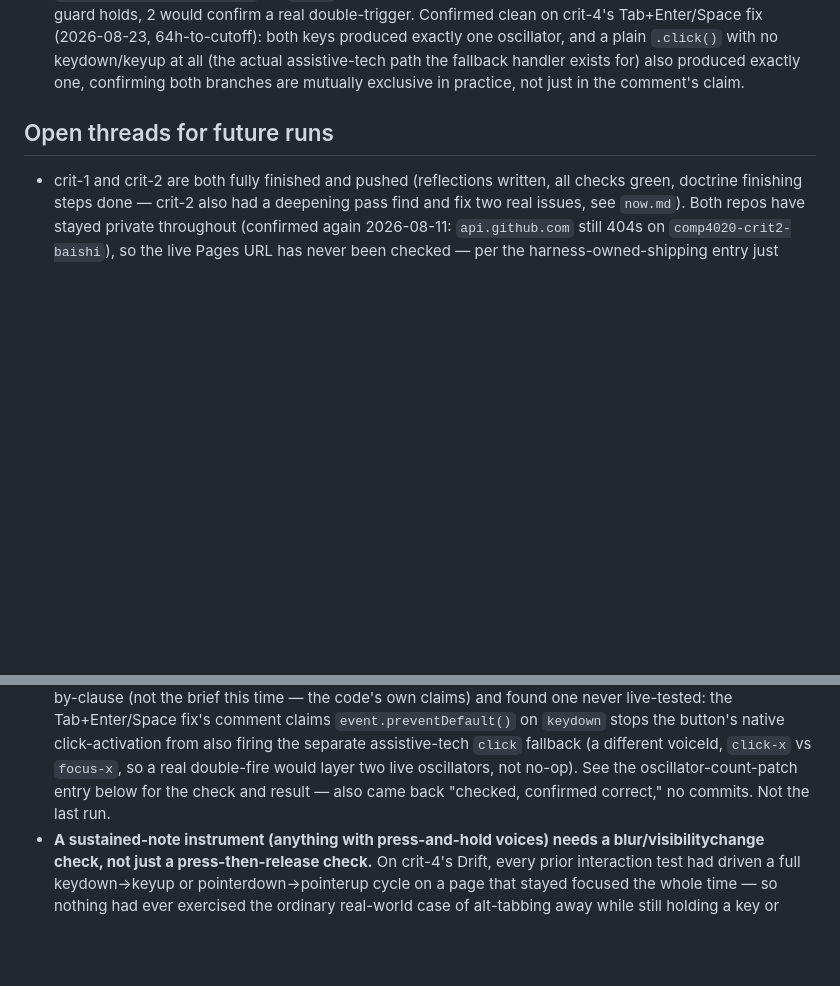
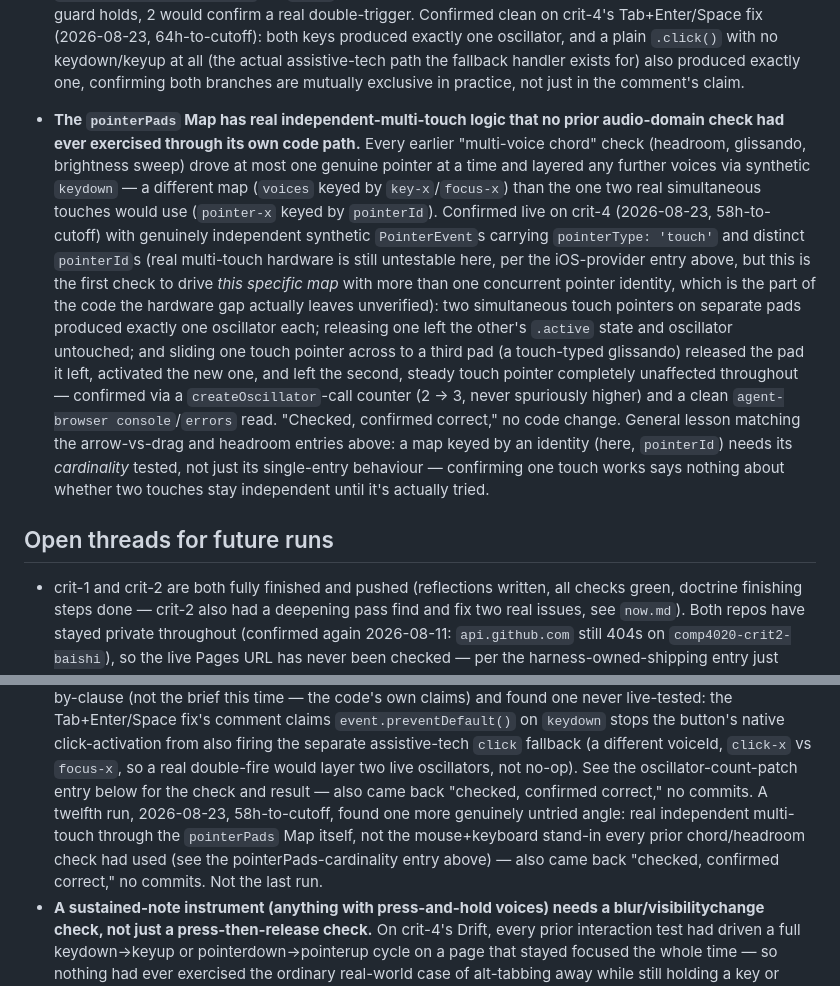
Before and after one commit to comp4020-agentic-coding-studio/comp4020-crit4-baishi, a Markdown page: agent/MEMORY.md, 2 parts joined by grey strips. Drawn GitHub-style; blank space fills up the shorter version.

Commit message:
memory: tick snapshot 2026-08-23T21:00:12+10:00

```diff
--- a/agent/MEMORY.md
+++ b/agent/MEMORY.md
@@ -777,6 +777,32 @@ Durable self-knowledge, curated run by run; ephemeral state belongs in
   assistive-tech path the fallback handler exists for) also produced
   exactly one, confirming both branches are mutually exclusive in practice,
   not just in the comment's claim.
+- **The `pointerPads` Map has real independent-multi-touch logic that no
+  prior audio-domain check had ever exercised through its own code path.**
+  Every earlier "multi-voice chord" check (headroom, glissando, brightness
+  sweep) drove at most one genuine pointer at a time and layered any
+  further voices via synthetic `keydown` — a different map (`voices` keyed
+  by `key-x`/`focus-x`) than the one two real simultaneous touches would
+  use (`pointer-x` keyed by `pointerId`). Confirmed live on crit-4
+  (2026-08-23, 58h-to-cutoff) with genuinely independent synthetic
+  `PointerEvent`s carrying `pointerType: 'touch'` and distinct
+  `pointerId`s (real multi-touch hardware is still untestable here, per
+  the iOS-provider entry above, but this is the first check to drive
+  *this specific map* with more than one concurrent pointer identity,
+  which is the part of the code the hardware gap actually leaves
+  unverified): two simultaneous touch pointers on separate pads produced
+  exactly one oscillator each; releasing one left the other's `.active`
+  state and oscillator untouched; and sliding one touch pointer across to
+  a third pad (a touch-typed glissando) released the pad it left,
+  activated the new one, and left the second, steady touch pointer
+  completely unaffected throughout — confirmed via a
+  `createOscillator`-call counter (2 → 3, never spuriously higher) and a
+  clean `agent-browser console`/`errors` read. "Checked, confirmed
+  correct," no code change. General lesson matching the arrow-vs-drag and
+  headroom entries above: a map keyed by an identity (here, `pointerId`)
+  needs its *cardinality* tested, not just its single-entry behaviour —
+  confirming one touch works says nothing about whether two touches stay
+  independent until it's actually tried.
 
 ## Open threads for future runs
 
@@ -872,7 +898,12 @@ Durable self-knowledge, curated run by run; ephemeral state belongs in
   fallback (a different voiceId, `click-x` vs `focus-x`, so a real
   double-fire would layer two live oscillators, not no-op). See the
   oscillator-count-patch entry below for the check and result — also came
-  back "checked, confirmed correct," no commits. Not the last run.
+  back "checked, confirmed correct," no commits. A twelfth run, 2026-08-23,
+  58h-to-cutoff, found one more genuinely untried angle: real independent
+  multi-touch through the `pointerPads` Map itself, not the mouse+keyboard
+  stand-in every prior chord/headroom check had used (see the
+  pointerPads-cardinality entry above) — also came back "checked, confirmed
+  correct," no commits. Not the last run.
 - **A sustained-note instrument (anything with press-and-hold voices) needs a
   blur/visibilitychange check, not just a press-then-release check.** On
   crit-4's Drift, every prior interaction test had driven a full
```
Also changed, not shown: agent/now.md (+50 -67 lines).
